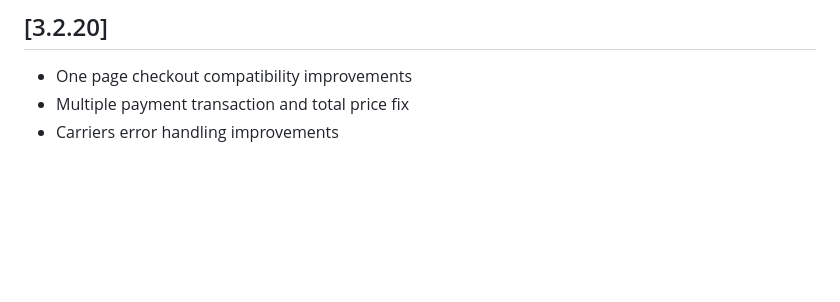
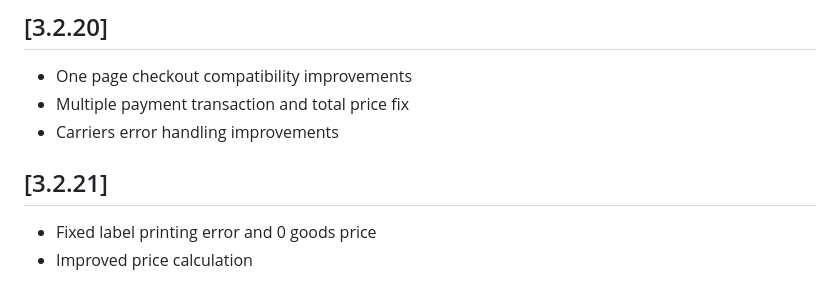
Before and after one commit to DPDBaltics/PrestaShop-1.7, a Markdown page: CHANGELOG.md, the part around the change. Drawn GitHub-style; blank space fills up the shorter version.

Commit message:
[INTERNAL] changelog edit

```diff
--- a/CHANGELOG.md
+++ b/CHANGELOG.md
@@ -170,3 +170,7 @@
 - One page checkout compatibility improvements
 - Multiple payment transaction and total price fix
 - Carriers error handling improvements
+
+## [3.2.21]
+- Fixed label printing error and 0 goods price
+- Improved price calculation
```
